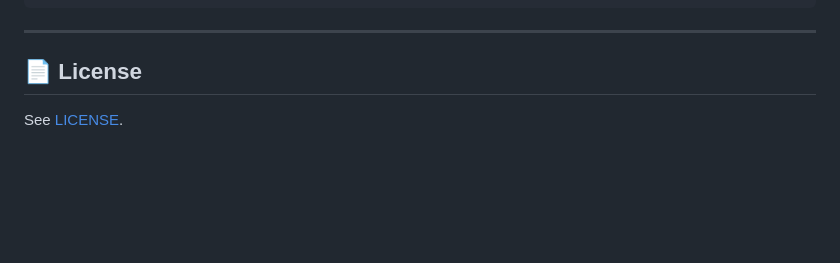
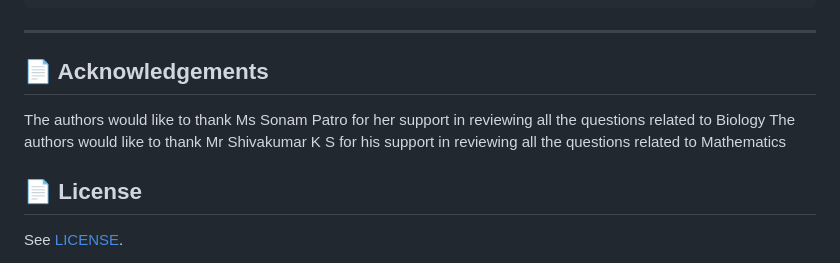
Before and after one commit to thirukumaran13/multichoice_question_puzzle, a Markdown page: README.md, the part around the change. Rendered like a GitHub page; blank space fills up the shorter version.

Commit message:
Update README.md
Updated acknowledgements after taking consent

```diff
--- a/README.md
+++ b/README.md
@@ -415,6 +415,11 @@ index.html
 
 ---
 
+
+## 📄 Acknowledgements
+The authors would like to thank Ms Sonam Patro for her support in reviewing all the questions related to Biology
+The authors would like to thank Mr Shivakumar K S for his support in reviewing all the questions related to Mathematics
+
 ## 📄 License
 
 See [LICENSE](LICENSE).
```
